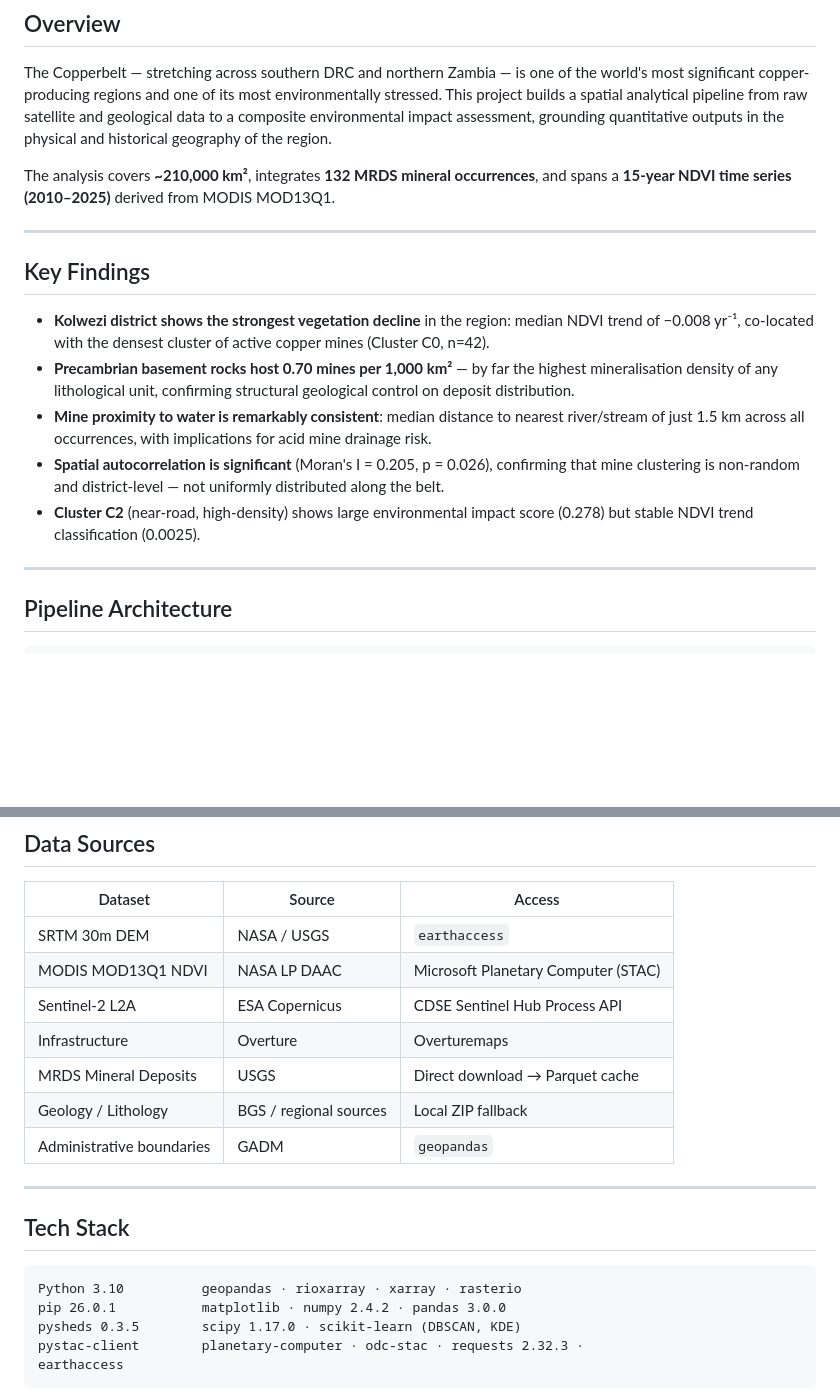
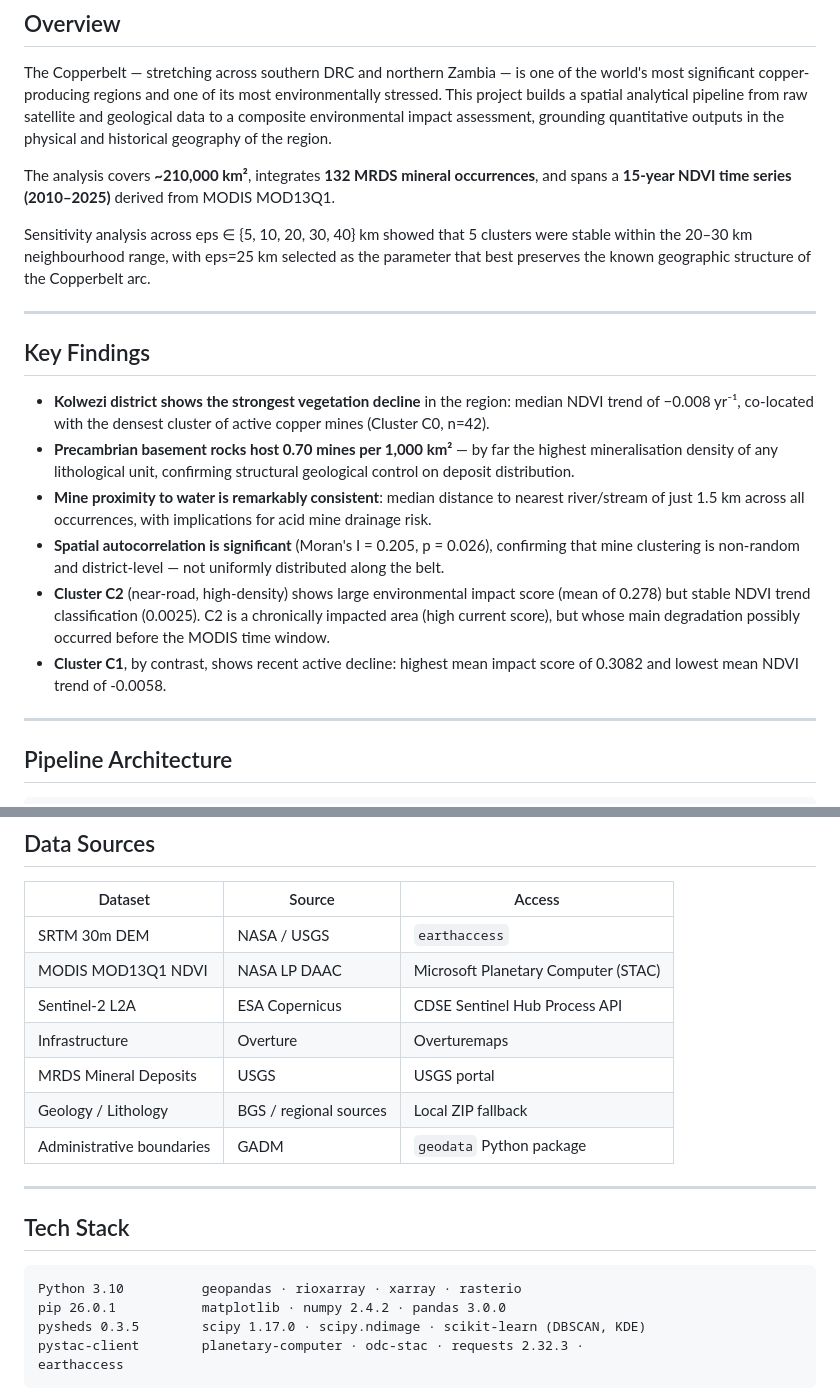
Before and after one commit to jlima-geol/spatial-history-cuco-mining, a Markdown page: README.md, 2 parts joined by grey strips. GitHub-like rendering; blank space fills up the shorter version.

````diff
--- a/README.md
+++ b/README.md
@@ -13,6 +13,8 @@ The Copperbelt — stretching across southern DRC and northern Zambia — is one
 
 The analysis covers **~210,000 km²**, integrates **132 MRDS mineral occurrences**, and spans a **15-year NDVI time series (2010–2025)** derived from MODIS MOD13Q1.
 
+Sensitivity analysis across eps ∈ {5, 10, 20, 30, 40} km showed that 5 clusters were stable within the 20–30 km neighbourhood range, with eps=25 km selected as the parameter that best preserves the known geographic structure of the Copperbelt arc.
+
 ---
 
 ## Key Findings
@@ -21,7 +23,8 @@ The analysis covers **~210,000 km²**, integrates **132 MRDS mineral occurrences
 - **Precambrian basement rocks host 0.70 mines per 1,000 km²** — by far the highest mineralisation density of any lithological unit, confirming structural geological control on deposit distribution.
 - **Mine proximity to water is remarkably consistent**: median distance to nearest river/stream of just 1.5 km across all occurrences, with implications for acid mine drainage risk.
 - **Spatial autocorrelation is significant** (Moran's I = 0.205, p = 0.026), confirming that mine clustering is non-random and district-level — not uniformly distributed along the belt.
-- **Cluster C2** (near-road, high-density) shows large environmental impact score (0.278) but stable NDVI trend classification (0.0025).
+- **Cluster C2** (near-road, high-density) shows large environmental impact score (mean of 0.278) but stable NDVI trend classification (0.0025). C2 is a chronically impacted area (high current score), but whose main degradation possibly occurred before the MODIS time window.
+- **Cluster C1**, by contrast, shows recent active decline: highest mean impact score of 0.3082 and lowest mean NDVI trend of -0.0058.
 
 ---
 
@@ -57,9 +60,9 @@ Each notebook consumes outputs (.gpkg,.tif) from the prior stage. Most remote da
 | MODIS MOD13Q1 NDVI | NASA LP DAAC | Microsoft Planetary Computer (STAC) |
 | Sentinel-2 L2A | ESA Copernicus | CDSE Sentinel Hub Process API |
 | Infrastructure | Overture | Overturemaps
-| MRDS Mineral Deposits | USGS | Direct download → Parquet cache |
+| MRDS Mineral Deposits | USGS | USGS portal |
 | Geology / Lithology | BGS / regional sources | Local ZIP fallback |
-| Administrative boundaries | GADM | `geopandas` |
+| Administrative boundaries | GADM | `geodata`  Python package |
 
 ---
 
@@ -68,7 +71,7 @@ Each notebook consumes outputs (.gpkg,.tif) from the prior stage. Most remote da
 ```
 Python 3.10          geopandas · rioxarray · xarray · rasterio
 pip 26.0.1           matplotlib · numpy 2.4.2 · pandas 3.0.0
-pysheds 0.3.5        scipy 1.17.0 · scikit-learn (DBSCAN, KDE)
+pysheds 0.3.5        scipy 1.17.0 · scipy.ndimage · scikit-learn (DBSCAN, KDE)
 pystac-client        planetary-computer · odc-stac · requests 2.32.3 ·
 earthaccess
 ```
````
